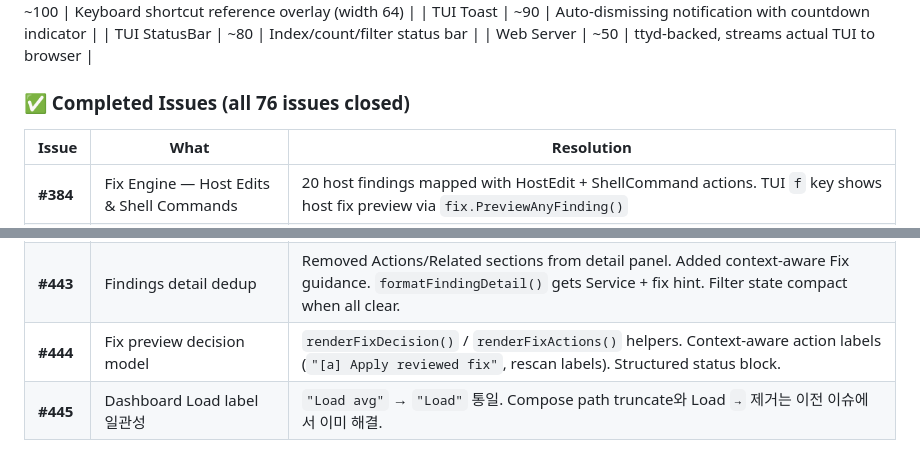
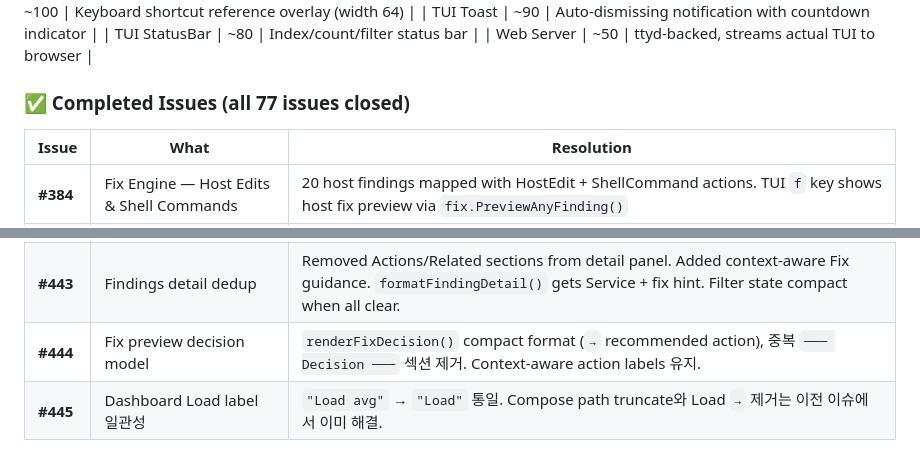
Before and after one commit to seolcu/hostveil, a Markdown page: AGENTS.md, 2 parts joined by grey strips. Rendered like a GitHub page.

Commit message:
docs: update AGENTS.md with #444 completion
- Add #444 to Completed Issues (count 76→77)
- Update #444 description with compact format details

```diff
--- a/AGENTS.md
+++ b/AGENTS.md
@@ -86,7 +86,7 @@ hostveil/
 | TUI StatusBar | ~80 | Index/count/filter status bar |
 | Web Server | ~50 | ttyd-backed, streams actual TUI to browser |
 
-### ✅ Completed Issues (all 76 issues closed)
+### ✅ Completed Issues (all 77 issues closed)
 
 | Issue | What | Resolution |
 |-------|------|-----------|
@@ -102,7 +102,7 @@ hostveil/
 | **#422** | Docker Lab 유지보수 | scripts/lab.sh works with Go binary |
 | **#442** | Right border/corner clipping | `assertDisplayWidthLTE` debug helper. `renderCard` truncates body lines to inner width. Body width reduced by 2 in `app.go` for 1-char left/right margin. |
 | **#443** | Findings detail dedup | Removed Actions/Related sections from detail panel. Added context-aware Fix guidance. `formatFindingDetail()` gets Service + fix hint. Filter state compact when all clear. |
-| **#444** | Fix preview decision model | `renderFixDecision()` / `renderFixActions()` helpers. Context-aware action labels (`"[a] Apply reviewed fix"`, rescan labels). Structured status block. |
+| **#444** | Fix preview decision model | `renderFixDecision()` compact format (`→` recommended action), 중복 `─── Decision ───` 섹션 제거. Context-aware action labels 유지. |
 | **#445** | Dashboard Load label 일관성 | `"Load avg"` → `"Load"` 통일. Compose path truncate와 Load `→` 제거는 이전 이슈에서 이미 해결. |
 
 ## Tests (56 tests, 9 files)
```
